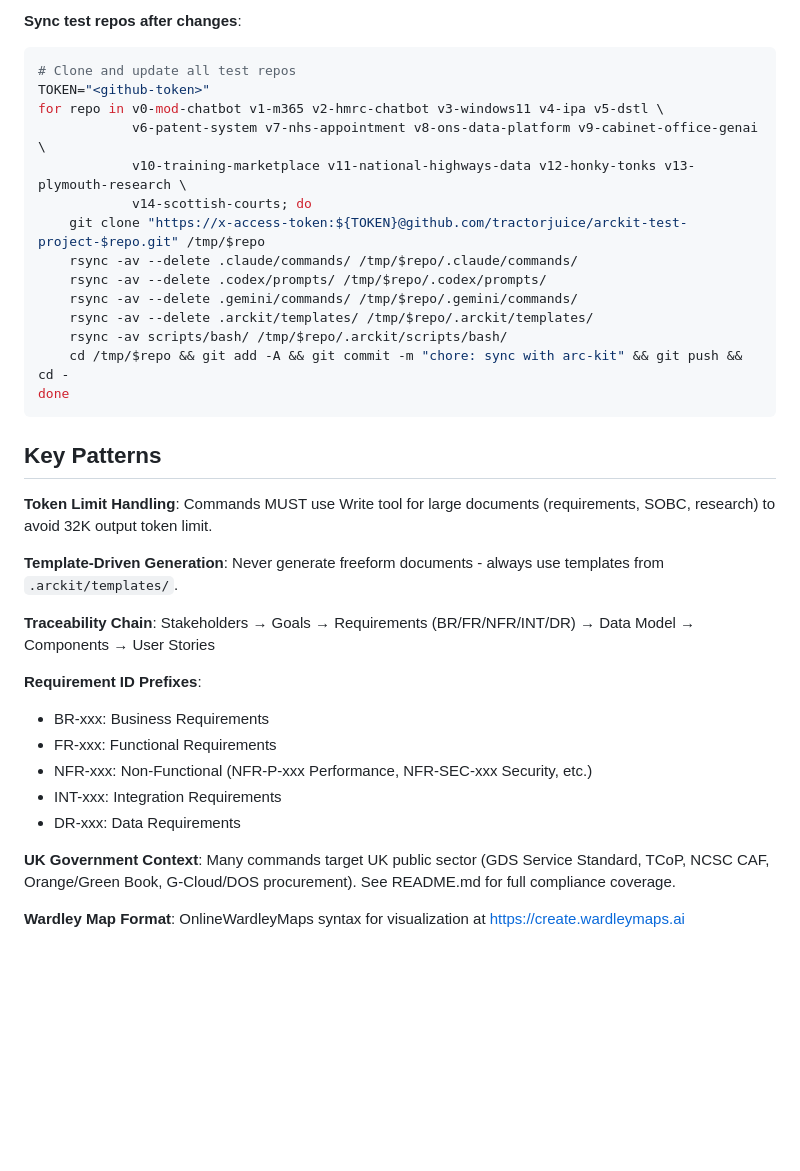
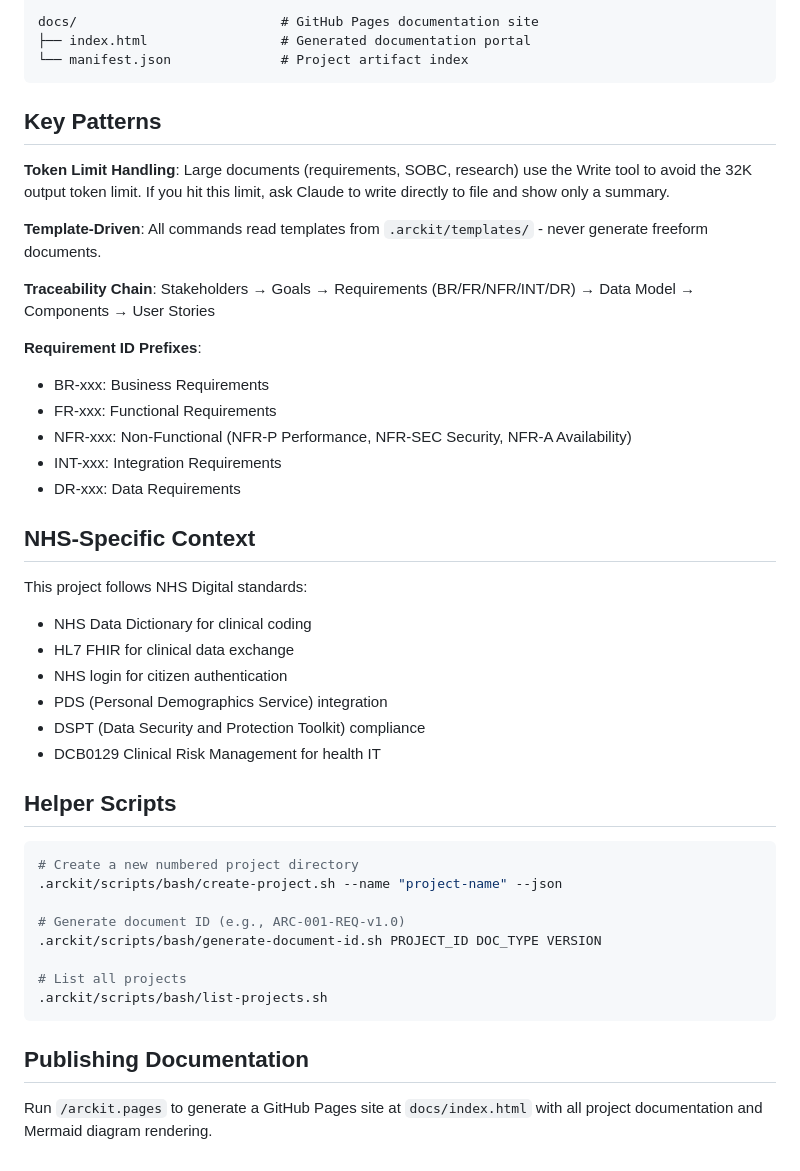
Before and after one commit to tractorjuice/arckit-test-project-v7-nhs-appointment, a Markdown page: CLAUDE.md, the part around one of its changes. Drawn GitHub-style; blank space fills up the shorter version.

````diff
--- a/CLAUDE.md
+++ b/CLAUDE.md
@@ -155,36 +60,46 @@ ArcKit maintains 15 test repos on GitHub (pattern: `arckit-test-project-v*`):
-**Sync test repos after changes**:
-```bash
-# Clone and update all test repos
-TOKEN="<github-token>"
-for repo in v0-mod-chatbot v1-m365 v2-hmrc-chatbot v3-windows11 v4-ipa v5-dstl \
-            v6-patent-system v7-nhs-appointment v8-ons-data-platform v9-cabinet-office-genai \
-            v10-training-marketplace v11-national-highways-data v12-honky-tonks v13-plymouth-research \
-            v14-scottish-courts; do
-    git clone "https://x-access-token:${TOKEN}@github.com/tractorjuice/arckit-test-project-$repo.git" /tmp/$repo
-    rsync -av --delete .claude/commands/ /tmp/$repo/.claude/commands/
-    rsync -av --delete .codex/prompts/ /tmp/$repo/.codex/prompts/
-    rsync -av --delete .gemini/commands/ /tmp/$repo/.gemini/commands/
-    rsync -av --delete .arckit/templates/ /tmp/$repo/.arckit/templates/
-    rsync -av scripts/bash/ /tmp/$repo/.arckit/scripts/bash/
-    cd /tmp/$repo && git add -A && git commit -m "chore: sync with arc-kit" && git push && cd -
-done
+docs/                          # GitHub Pages documentation site
+├── index.html                 # Generated documentation portal
+└── manifest.json              # Project artifact index
 ```
 
 ## Key Patterns
 
-**Token Limit Handling**: Commands MUST use Write tool for large documents (requirements, SOBC, research) to avoid 32K output token limit.
+**Token Limit Handling**: Large documents (requirements, SOBC, research) use the Write tool to avoid the 32K output token limit. If you hit this limit, ask Claude to write directly to file and show only a summary.
 
-**Template-Driven Generation**: Never generate freeform documents - always use templates from `.arckit/templates/`.
+**Template-Driven**: All commands read templates from `.arckit/templates/` - never generate freeform documents.
 
 **Traceability Chain**: Stakeholders → Goals → Requirements (BR/FR/NFR/INT/DR) → Data Model → Components → User Stories
 
 **Requirement ID Prefixes**:
 - BR-xxx: Business Requirements
 - FR-xxx: Functional Requirements
-- NFR-xxx: Non-Functional (NFR-P-xxx Performance, NFR-SEC-xxx Security, etc.)
+- NFR-xxx: Non-Functional (NFR-P Performance, NFR-SEC Security, NFR-A Availability)
 - INT-xxx: Integration Requirements
 - DR-xxx: Data Requirements
 
-**UK Government Context**: Many commands target UK public sector (GDS Service Standard, TCoP, NCSC CAF, Orange/Green Book, G-Cloud/DOS procurement). See README.md for full compliance coverage.
+## NHS-Specific Context
 
-**Wardley Map Format**: OnlineWardleyMaps syntax for visualization at https://create.wardleymaps.ai
+This project follows NHS Digital standards:
+- NHS Data Dictionary for clinical coding
+- HL7 FHIR for clinical data exchange
+- NHS login for citizen authentication
+- PDS (Personal Demographics Service) integration
+- DSPT (Data Security and Protection Toolkit) compliance
+- DCB0129 Clinical Risk Management for health IT
+
+## Helper Scripts
+
+```bash
+# Create a new numbered project directory
+.arckit/scripts/bash/create-project.sh --name "project-name" --json
+
+# Generate document ID (e.g., ARC-001-REQ-v1.0)
+.arckit/scripts/bash/generate-document-id.sh PROJECT_ID DOC_TYPE VERSION
+
+# List all projects
+.arckit/scripts/bash/list-projects.sh
+```
+
+## Publishing Documentation
+
+Run `/arckit.pages` to generate a GitHub Pages site at `docs/index.html` with all project documentation and Mermaid diagram rendering.
````
Also changed, not shown: other parts of CLAUDE.md (+41 -136 lines).
